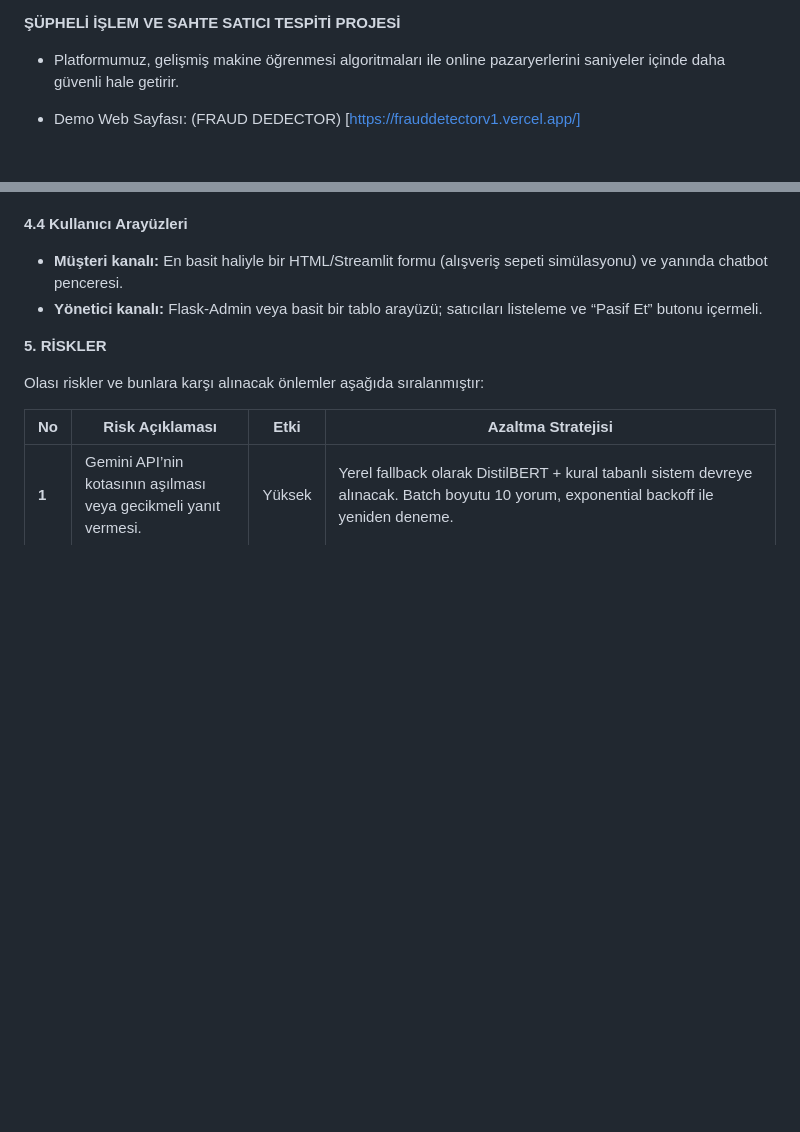
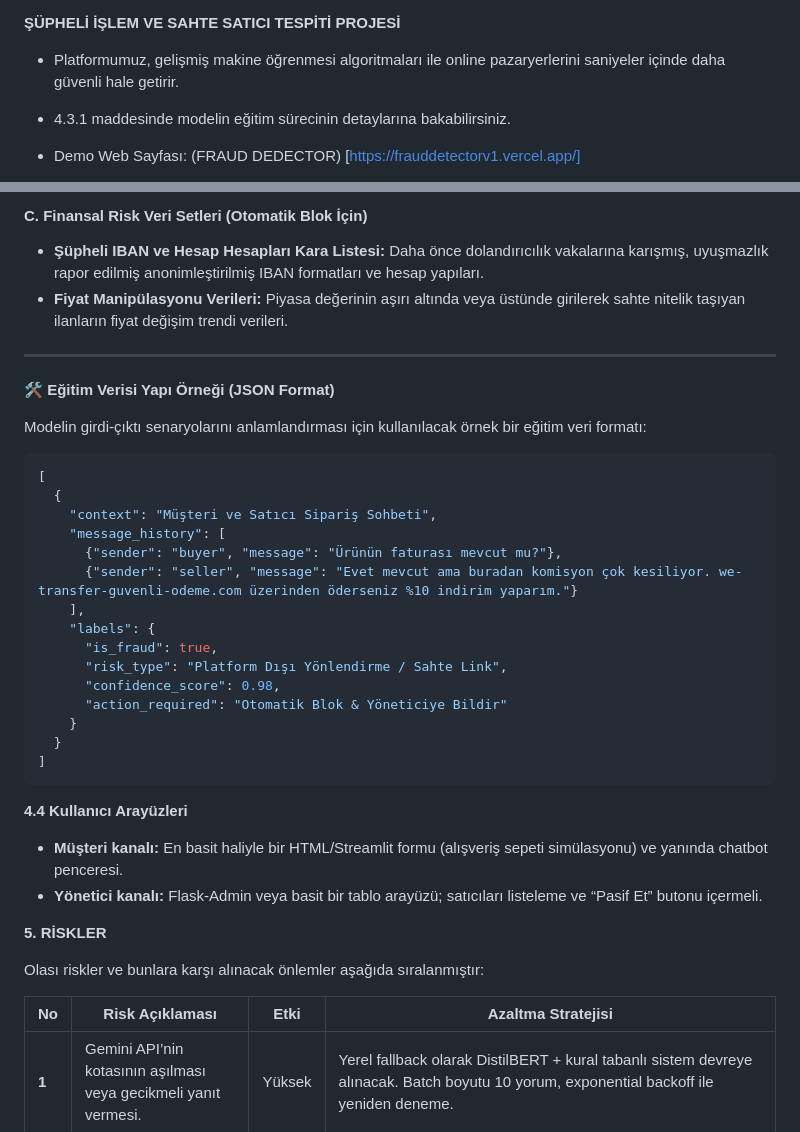
Before and after one commit to spalanci/fraud_detector, a Markdown page: README.md, 2 parts joined by grey strips. GitHub-like rendering; blank space fills up the shorter version.

````diff
--- a/README.md
+++ b/README.md
@@ -1,4 +1,5 @@
 **ŞÜPHELİ İŞLEM VE SAHTE SATICI TESPİTİ PROJESİ**
  - Platformumuz, gelişmiş makine öğrenmesi algoritmaları ile online pazaryerlerini saniyeler içinde daha güvenli hale getirir.
+ - 4.3.1 maddesinde modelin eğitim sürecinin detaylarına bakabilirsiniz.
 
   - Demo Web Sayfası: (FRAUD DEDECTOR) [https://frauddetectorv1.vercel.app/]
@@ -86,3 +125,31 @@ Projenin başarıyla tamamlanabilmesi için asgari düzeyde sağlanması gereken
+#### C. Finansal Risk Veri Setleri (Otomatik Blok İçin)
+* **Şüpheli IBAN ve Hesap Hesapları Kara Listesi:** Daha önce dolandırıcılık vakalarına karışmış, uyuşmazlık rapor edilmiş anonimleştirilmiş IBAN formatları ve hesap yapıları.
+* **Fiyat Manipülasyonu Verileri:** Piyasa değerinin aşırı altında veya üstünde girilerek sahte nitelik taşıyan ilanların fiyat değişim trendi verileri.
+
+---
+
+**🛠️ Eğitim Verisi Yapı Örneği (JSON Format)**
+
+Modelin girdi-çıktı senaryolarını anlamlandırması için kullanılacak örnek bir eğitim veri formatı:
+
+```json
+[
+  {
+    "context": "Müşteri ve Satıcı Sipariş Sohbeti",
+    "message_history": [
+      {"sender": "buyer", "message": "Ürünün faturası mevcut mu?"},
+      {"sender": "seller", "message": "Evet mevcut ama buradan komisyon çok kesiliyor. we-transfer-guvenli-odeme.com üzerinden öderseniz %10 indirim yaparım."}
+    ],
+    "labels": {
+      "is_fraud": true,
+      "risk_type": "Platform Dışı Yönlendirme / Sahte Link",
+      "confidence_score": 0.98,
+      "action_required": "Otomatik Blok & Yöneticiye Bildir"
+    }
+  }
+]
+```
+
 **4.4 Kullanıcı Arayüzleri**
 
 - **Müşteri kanalı:** En basit haliyle bir HTML/Streamlit formu (alışveriş sepeti simülasyonu) ve yanında chatbot penceresi.
````
Also changed, not shown: other parts of README.md (+38 -0 lines).
